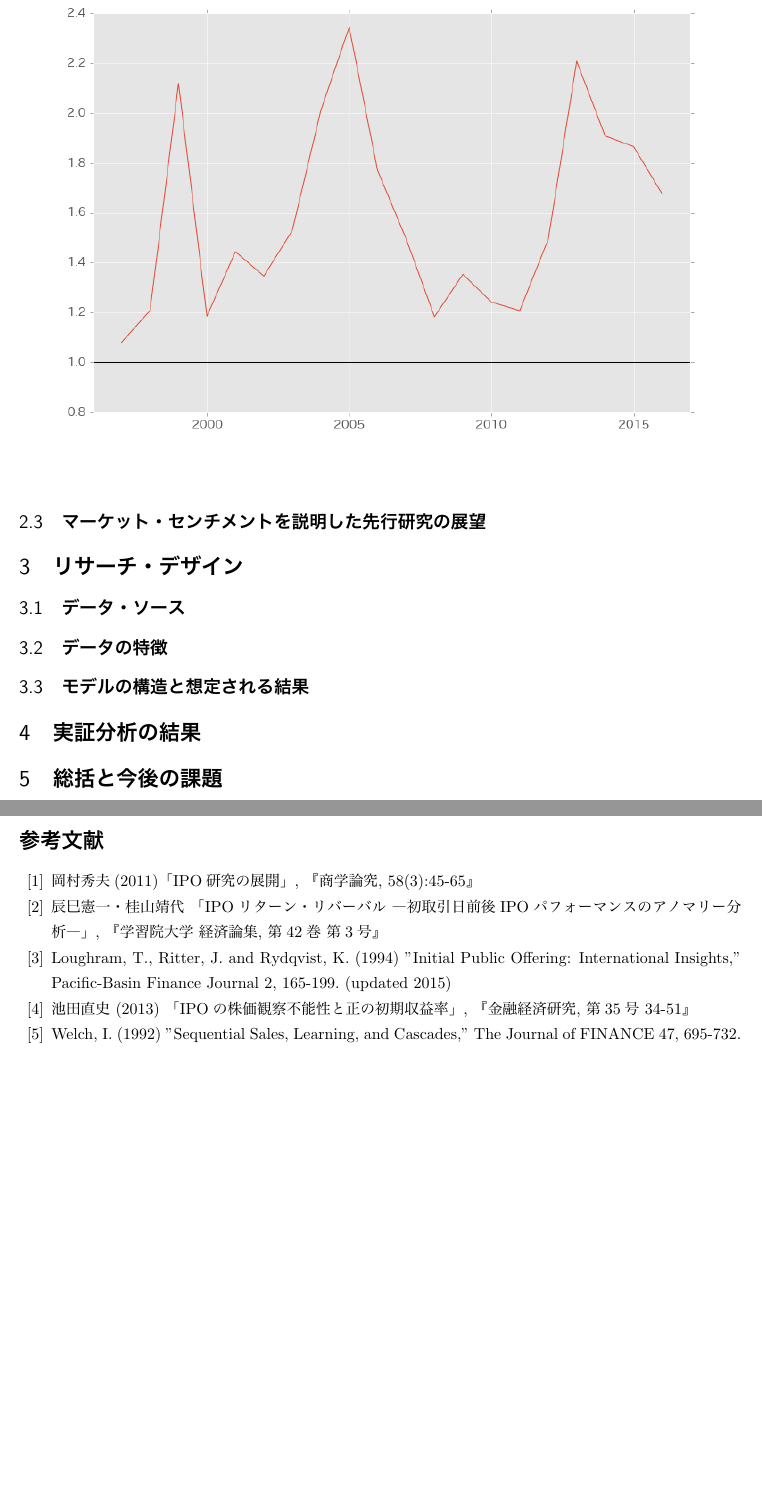
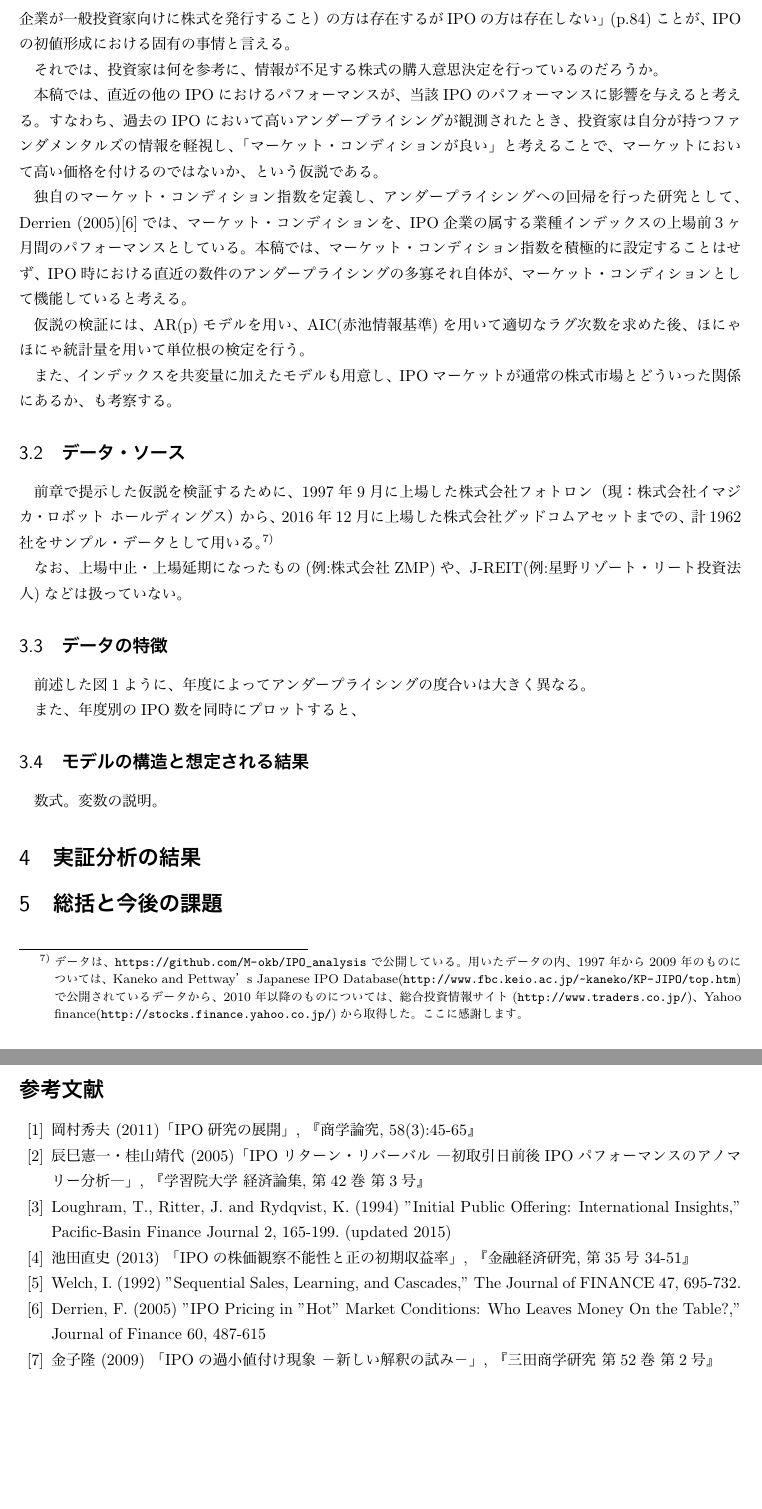
Before and after one commit to M-okb/IPO_analysis, a LaTeX document (paper/latex/test.tex): two parts of pages 4 and 5 of 5 before the commit and two parts of pages 5 and 6 of 6 after it, joined at a grey line, cut at the place of the change, the shorter picture padded with empty space. The pictures show the PDF file paper/latex/test.pdf that the author committed with the source.

Commit message:
更新〜

```diff
--- a/paper/latex/test.tex
+++ b/paper/latex/test.tex
@@ -41,3 +42,4 @@ IPOほにゃらら}\\ % タイトル
 アンダープライシング自体は、国内外で一種の経済学的アノマリー\footnote[3]{例えば、辰巳・桂山 2005\cite{tatsumi}に、ファイナンス分野で知られるアノマリーが詳しい。}として知られており、表\ref{around_world}の通り、国内外でその存在が継続的に確認されている。 \par
 公開価格には企業のファンダメンタルズが適切に評価されており、初値は株式市場において効率的に形成されると想定するなら、このような現象が継続的に発生しているという事実は、アノマリーと言わざるを得ない。投資家にとっては、公開価格で株式を購入し、数週間後の上場後に株式を売却するだけで、高い収益率を得られることになり、実際に、IPO時において、アンダーライター\footnote[4]{ここでは、株式の発行・売出しに際し、株式を売れ残った際に発行者や所有者から取得する者のことであり、日本国内においては、IPOを主導する主幹事証券会社を中心としたシンジゲート団のことを指す。}が実施する公募への抽選には個人投資家からの注文が殺到している状態である。
 
+\begin{table}[h]
@@ -65,9 +66,8 @@ IPOほにゃらら}\\ % タイトル
 \end{table}
 
 
-\subsection{アンダープライシングの決定メカニズムについての仮説}
+\subsection{アンダープライシングをめぐる仮説}
 前述した、IPOにおけるアノマリー、ある種のマーケットの歪みは、研究者や投資家たちの強い関心を集めてきた。特に研究面の関心は、アンダープライシングを合理的に説明する決定メカニズムの解明に向けられており、数多くの仮説が提案されてきた。\par
 既存研究における仮説は、大きく2つに分類出来るだろう。すなわち、アノマリーの原因を情報の非対称性に求めるものと、各プレーヤーの限定合理性に求めるものである。\par
 前者の仮説については、岡村 2011\cite{okamura}によく整理されている。本稿では名前を挙げるに留めるが、「逆選択回避仮説（別名:Winner's Curse）」「エージェンシー仮説」「情報検事仮説」など、それぞれ、アンダーライターが公開価格を意図的に引き下げる誘引を持つことを説明しているものである。\par
 
-また、アンダーライターではなく、投資家の側に、公開前需要の申告\footnote[5]{後述するブックビルディング方式における公開価格決定プロセスの一部。}に際して、株式の市場価格の観察不能性によるリスクの存在から、公開価格を押し下げる誘引が存在することを説明した論文として、池田 2013\cite{ikeda}がある。\par
@@ -76 +78,2 @@ IPOほにゃらら}\\ % タイトル
+\begin{figure}[h]
   \begin{center}
@@ -79,3 +81,4 @@ IPOほにゃらら}\\ % タイトル
+    \includegraphics[clip,width=14cm]{/Users/okb/sourcetree/IPO_analysis/paper/transition.png}
     \label{transition}
   \end{center}
 \end{figure}
@@ -88,10 +87,24 @@ IPOほにゃらら}\\ % タイトル
-\subsection{マーケット・センチメントを説明した先行研究の展望}
-
+現実的な解釈としては、「どの仮説が正しい／誤っている」という問題ではなく、それぞれの仮説が折り重なって実際のアンダープライシングが形成されている、ということになるが、本稿では、図\ref{transition}のように、アンダープライシングの程度が時期によって大きく異なっていることに注目し、情報カスケード効果を想定した、マーケット・コンディションの存在について論じていく。
 
 \section{リサーチ・デザイン}
+\subsection{本研究の目的と意義}
+金子 (2009)\cite{kaneko}も指摘する通り、「間もなく発行される株式をいくら以下なら購入してもよいかを考える際に、投資家がおそらくもっとも参考にしたいと考える現在の株価が、PO（著者注:すでに株式を公開している企業が一般投資家向けに株式を発行すること）の方は存在するがIPOの方は存在しない」(p.84)ことが、IPOの初値形成における固有の事情と言える。\par
+それでは、投資家は何を参考に、情報が不足する株式の購入意思決定を行っているのだろうか。\par
+本稿では、直近の他のIPOにおけるパフォーマンスが、当該IPOのパフォーマンスに影響を与えると考える。すなわち、過去のIPOにおいて高いアンダープライシングが観測されたとき、投資家は自分が持つファンダメンタルズの情報を軽視し、「マーケット・コンディションが良い」と考えることで、マーケットにおいて高い価格を付けるのではないか、という仮説である。\par
+独自のマーケット・コンディション指数を定義し、アンダープライシングへの回帰を行った研究として、Derrien (2005)\cite{Derrien}では、マーケット・コンディションを、IPO企業の属する業種インデックスの上場前３ヶ月間のパフォーマンスとしている。本稿では、マーケット・コンディション指数を積極的に設定することはせず、IPO時における直近の数件のアンダープライシングの多寡それ自体が、マーケット・コンディションとして機能していると考える。\par
+仮説の検証には、AR(p)モデルを用い、AIC(赤池情報基準)を用いて適切なラグ次数を求めた後、ほにゃほにゃ統計量を用いて単位根の検定を行う。\par
+また、インデックスを共変量に加えたモデルも用意し、IPOマーケットが通常の株式市場とどういった関係にあるか、も考察する。
+
 \subsection{データ・ソース}
+前章で提示した仮説を検証するために、1997年9月に上場した株式会社フォトロン（現：株式会社イマジカ・ロボット ホールディングス）から、2016年12月に上場した株式会社グッドコムアセットまでの、計1962社をサンプル・データとして用いる。\footnote[7]{データは、\url{https://github.com/M-okb/IPO_analysis}で公開している。用いたデータの内、1997年から2009年のものについては、Kaneko and Pettway’s Japanese IPO Database(\url{http://www.fbc.keio.ac.jp/~kaneko/KP-JIPO/top.htm})で公開されているデータから、2010年以降のものについては、総合投資情報サイト(\url{http://www.traders.co.jp/})、Yahoo finance(\url{http://stocks.finance.yahoo.co.jp/})から取得した。ここに感謝します。}\par
+なお、上場中止・上場延期になったもの(例:株式会社ZMP)や、J-REIT(例:星野リゾート・リート投資法人)などは扱っていない。\par
 \subsection{データの特徴}
+前述した図\ref{transition}ように、年度によってアンダープライシングの度合いは大きく異なる。\par
+また、年度別のIPO数を同時にプロットすると、
 \subsection{モデルの構造と想定される結果}
+数式。
+変数の説明。
+
 \section{実証分析の結果}
 \section{総括と今後の課題}
 
@@ -99,10 +112,12 @@ IPOほにゃらら}\\ % タイトル
 
 
 \begin{thebibliography}{99}
-\bibitem{okamura} 岡村秀夫(2011)「IPO研究の展開」, 『商学論究, 58(3):45-65』
-\bibitem{tatsumi} 辰巳憲一・桂山靖代 「IPOリターン・リバーバル —初取引日前後IPOパフォーマンスのアノマリー分析—」, 『学習院大学 経済論集, 第42巻 第3号』
+\bibitem{okamura} 岡村秀夫 (2011)「IPO研究の展開」, 『商学論究, 58(3):45-65』
+\bibitem{tatsumi} 辰巳憲一・桂山靖代 (2005)「IPOリターン・リバーバル —初取引日前後IPOパフォーマンスのアノマリー分析—」, 『学習院大学 経済論集, 第42巻 第3号』
 \bibitem{Loughran} Loughram, T., Ritter, J. and Rydqvist, K. (1994) "Initial Public Offering: International Insights," Pacific-Basin Finance Journal 2, 165-199. (updated 2015)
 \bibitem{ikeda} 池田直史 (2013) 「IPOの株価観察不能性と正の初期収益率」, 『金融経済研究, 第35号 34-51』
 \bibitem{Welch} Welch, I. (1992) "Sequential Sales, Learning, and Cascades," The Journal of FINANCE 47, 695-732.
+\bibitem{Derrien} Derrien, F. (2005) "IPO Pricing in "Hot" Market Conditions: Who Leaves Money On the Table?," Journal of Finance 60, 487-615
+\bibitem{kaneko} 金子隆 (2009) 「IPOの過小値付け現象 −新しい解釈の試み−」, 『三田商学研究 第52巻 第2号』
 \end{thebibliography}
 \end{document}
```
Also changed, not shown: paper/latex/test.pdf, paper/transition.png (renamed from paper/latex/transition.png), paper/latex/test.tex (15 more changed lines), 3 other files.
